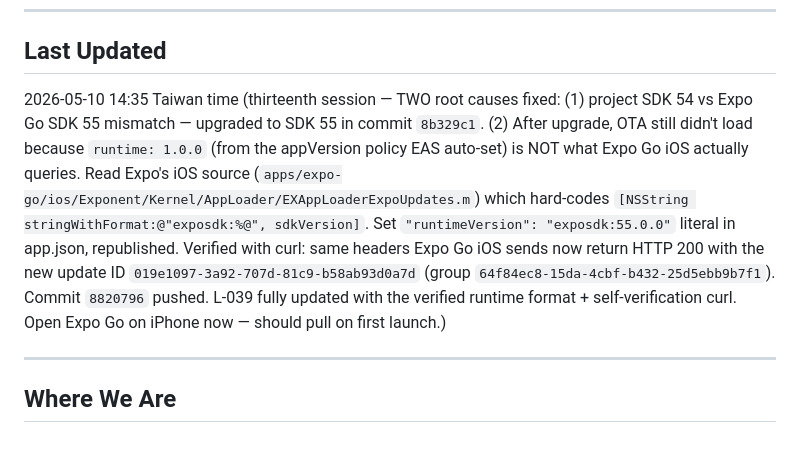
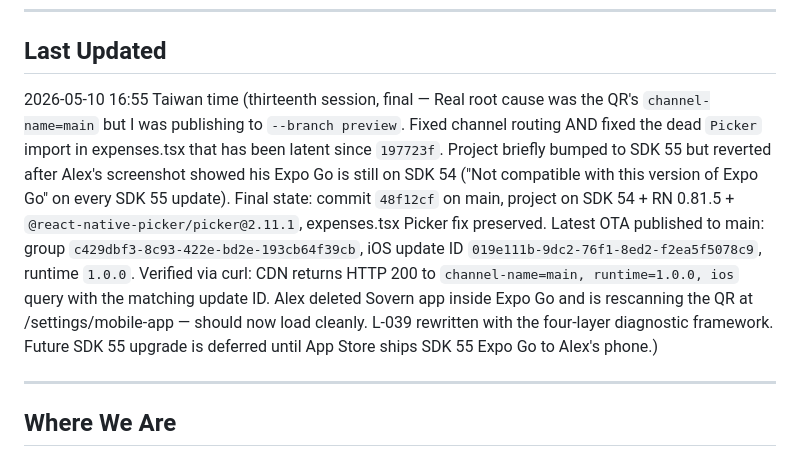
Before and after one commit to SovernHouse/sovern-erp, a Markdown page: SESSION.md, the part around the change. GitHub-like rendering.

Commit message:
docs(session): final state - SDK 54 with Picker fix on main, OTA verified
Real root cause was the channel mismatch (QR=main, publishes were going
to preview), not the SDK gap. SDK 55 attempt was reverted because
Alex's Expo Go is still on SDK 54.

Co-Authored-By: Claude Opus 4.7 (1M context) <noreply@anthropic.com>

```diff
--- a/SESSION.md
+++ b/SESSION.md
@@ -5,7 +5,7 @@
 ---
 
 ## Last Updated
-2026-05-10 14:35 Taiwan time (thirteenth session — TWO root causes fixed: (1) project SDK 54 vs Expo Go SDK 55 mismatch — upgraded to SDK 55 in commit `8b329c1`. (2) After upgrade, OTA still didn't load because `runtime: 1.0.0` (from the appVersion policy EAS auto-set) is NOT what Expo Go iOS actually queries. Read Expo's iOS source (`apps/expo-go/ios/Exponent/Kernel/AppLoader/EXAppLoaderExpoUpdates.m`) which hard-codes `[NSString stringWithFormat:@"exposdk:%@", sdkVersion]`. Set `"runtimeVersion": "exposdk:55.0.0"` literal in app.json, republished. Verified with curl: same headers Expo Go iOS sends now return HTTP 200 with the new update ID `019e1097-3a92-707d-81c9-b58ab93d0a7d` (group `64f84ec8-15da-4cbf-b432-25d5ebb9b7f1`). Commit `8820796` pushed. L-039 fully updated with the verified runtime format + self-verification curl. Open Expo Go on iPhone now — should pull on first launch.)
+2026-05-10 16:55 Taiwan time (thirteenth session, final — Real root cause was the QR's `channel-name=main` but I was publishing to `--branch preview`. Fixed channel routing AND fixed the dead `Picker` import in expenses.tsx that has been latent since `197723f`. Project briefly bumped to SDK 55 but reverted after Alex's screenshot showed his Expo Go is still on SDK 54 ("Not compatible with this version of Expo Go" on every SDK 55 update). Final state: commit `48f12cf` on main, project on SDK 54 + RN 0.81.5 + `@react-native-picker/picker@2.11.1`, expenses.tsx Picker fix preserved. Latest OTA published to main: group `c429dbf3-8c93-422e-bd2e-193cb64f39cb`, iOS update ID `019e111b-9dc2-76f1-8ed2-f2ea5f5078c9`, runtime `1.0.0`. Verified via curl: CDN returns HTTP 200 to `channel-name=main, runtime=1.0.0, ios` query with the matching update ID. Alex deleted Sovern app inside Expo Go and is rescanning the QR at /settings/mobile-app — should now load cleanly. L-039 rewritten with the four-layer diagnostic framework. Future SDK 55 upgrade is deferred until App Store ships SDK 55 Expo Go to Alex's phone.)
 
 ---
 
```
